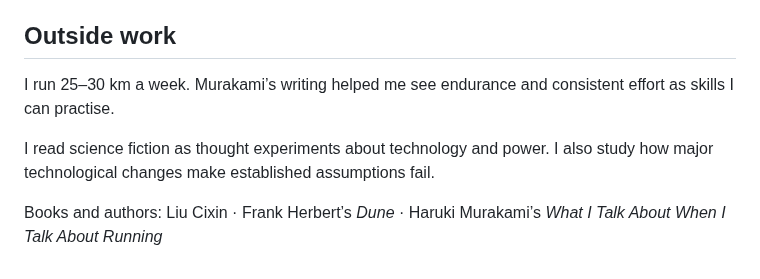
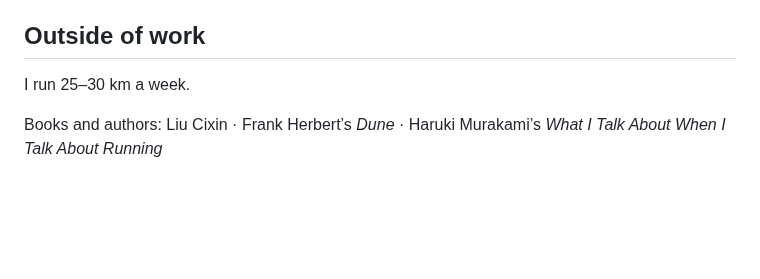
Before and after one commit to Ice-Citron/Ice-Citron, a Markdown page: README.md, the part around the change. Drawn GitHub-style; blank space fills up the shorter version.

```diff
--- a/README.md
+++ b/README.md
@@ -53,10 +53,8 @@ My current focus is coverage-driven edge-case hunter for robot reliability: how
 - Web: React, Node.js, Firebase
 - CAD and hardware: Fusion 360, Blender, Ansys Fluent, LS-DYNA, 3D printing, CNC, electronics, Betaflight
 
-## Outside work
+## Outside of work
 
-I run 25–30 km a week. Murakami’s writing helped me see endurance and consistent effort as skills I can practise.
-
-I read science fiction as thought experiments about technology and power. I also study how major technological changes make established assumptions fail.
+I run 25–30 km a week.
 
 Books and authors: Liu Cixin · Frank Herbert’s *Dune* · Haruki Murakami’s *What I Talk About When I Talk About Running*
```
